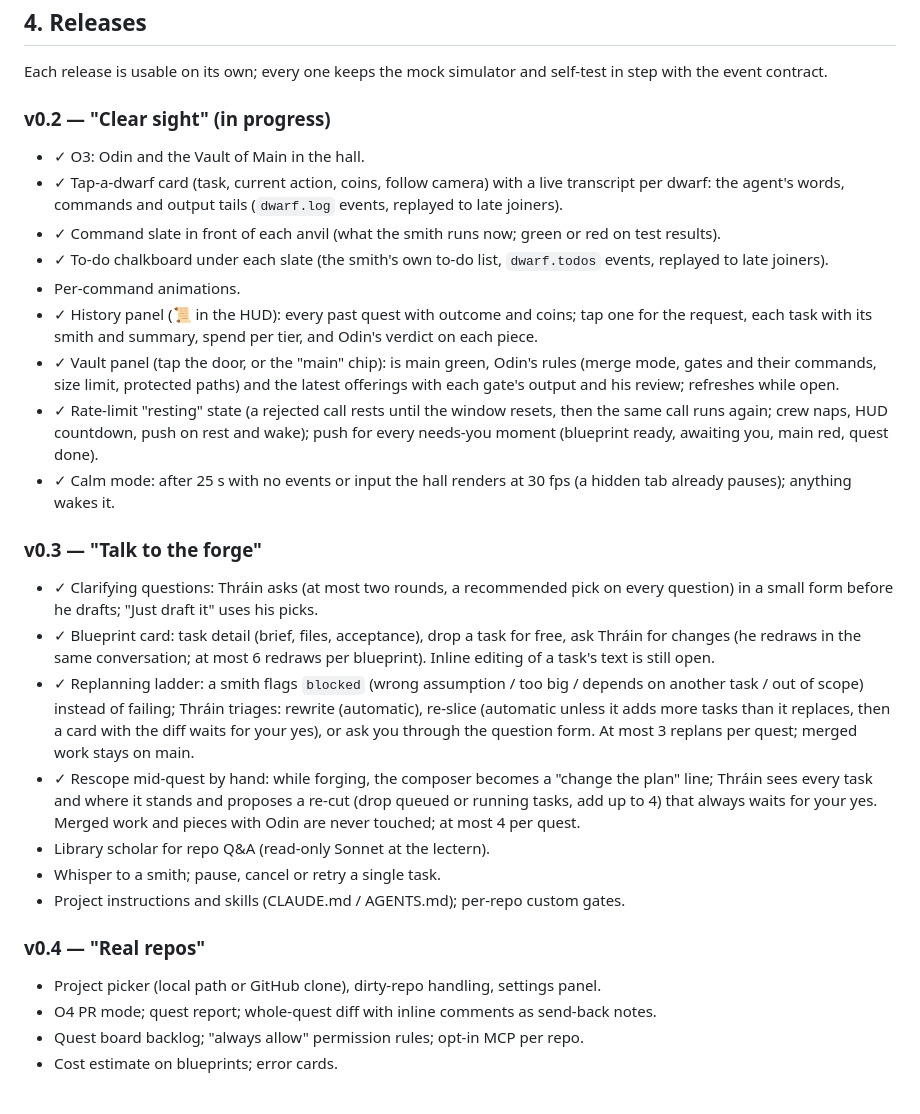
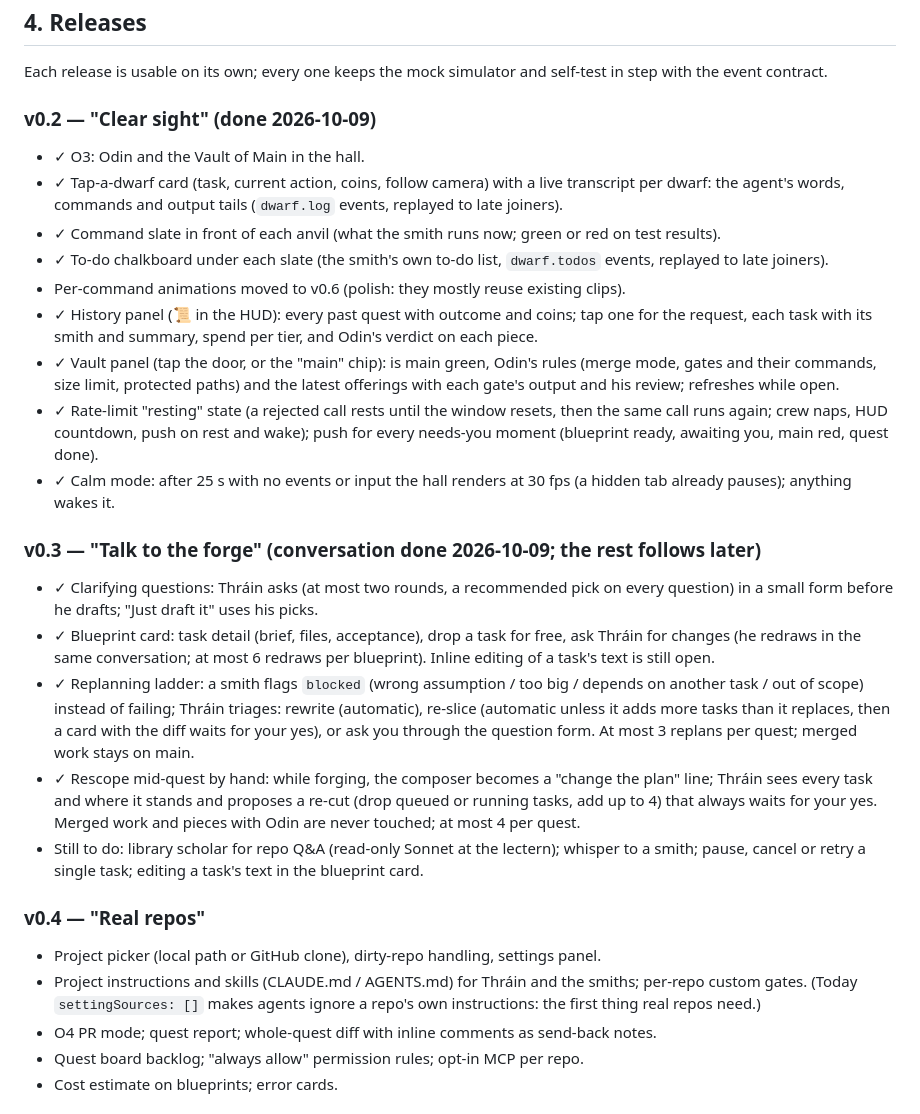
Before and after one commit to elrick97/deepanvil, a Markdown page: docs/ROADMAP.md, the part around the change. Drawn GitHub-style.

```diff
--- a/docs/ROADMAP.md
+++ b/docs/ROADMAP.md
@@ -139,28 +139,27 @@ Legend: ✓ done · ◐ partial · ✗ missing. "Ver." is the target release (§
 Each release is usable on its own; every one keeps the mock simulator and self-test in step with the
 event contract.
 
-### v0.2 — "Clear sight" (in progress)
+### v0.2 — "Clear sight" (done 2026-10-09)
 - ✓ O3: Odin and the Vault of Main in the hall.
 - ✓ Tap-a-dwarf card (task, current action, coins, follow camera) with a live transcript per dwarf: the agent's words, commands and output tails (`dwarf.log` events, replayed to late joiners).
 - ✓ Command slate in front of each anvil (what the smith runs now; green or red on test results).
 - ✓ To-do chalkboard under each slate (the smith's own to-do list, `dwarf.todos` events, replayed to late joiners).
-- Per-command animations.
+- Per-command animations moved to v0.6 (polish: they mostly reuse existing clips).
 - ✓ History panel (📜 in the HUD): every past quest with outcome and coins; tap one for the request, each task with its smith and summary, spend per tier, and Odin's verdict on each piece.
 - ✓ Vault panel (tap the door, or the "main" chip): is main green, Odin's rules (merge mode, gates and their commands, size limit, protected paths) and the latest offerings with each gate's output and his review; refreshes while open.
 - ✓ Rate-limit "resting" state (a rejected call rests until the window resets, then the same call runs again; crew naps, HUD countdown, push on rest and wake); push for every needs-you moment (blueprint ready, awaiting you, main red, quest done).
 - ✓ Calm mode: after 25 s with no events or input the hall renders at 30 fps (a hidden tab already pauses); anything wakes it.
 
-### v0.3 — "Talk to the forge"
+### v0.3 — "Talk to the forge" (conversation done 2026-10-09; the rest follows later)
 - ✓ Clarifying questions: Thráin asks (at most two rounds, a recommended pick on every question) in a small form before he drafts; "Just draft it" uses his picks.
 - ✓ Blueprint card: task detail (brief, files, acceptance), drop a task for free, ask Thráin for changes (he redraws in the same conversation; at most 6 redraws per blueprint). Inline editing of a task's text is still open.
 - ✓ Replanning ladder: a smith flags `blocked` (wrong assumption / too big / depends on another task / out of scope) instead of failing; Thráin triages: rewrite (automatic), re-slice (automatic unless it adds more tasks than it replaces, then a card with the diff waits for your yes), or ask you through the question form. At most 3 replans per quest; merged work stays on main.
 - ✓ Rescope mid-quest by hand: while forging, the composer becomes a "change the plan" line; Thráin sees every task and where it stands and proposes a re-cut (drop queued or running tasks, add up to 4) that always waits for your yes. Merged work and pieces with Odin are never touched; at most 4 per quest.
-- Library scholar for repo Q&A (read-only Sonnet at the lectern).
-- Whisper to a smith; pause, cancel or retry a single task.
-- Project instructions and skills (CLAUDE.md / AGENTS.md); per-repo custom gates.
+- Still to do: library scholar for repo Q&A (read-only Sonnet at the lectern); whisper to a smith; pause, cancel or retry a single task; editing a task's text in the blueprint card.
 
 ### v0.4 — "Real repos"
 - Project picker (local path or GitHub clone), dirty-repo handling, settings panel.
+- Project instructions and skills (CLAUDE.md / AGENTS.md) for Thráin and the smiths; per-repo custom gates. (Today `settingSources: []` makes agents ignore a repo's own instructions: the first thing real repos need.)
 - O4 PR mode; quest report; whole-quest diff with inline comments as send-back notes.
 - Quest board backlog; "always allow" permission rules; opt-in MCP per repo.
 - Cost estimate on blueprints; error cards.
```
Also changed, not shown: README.md (+7 -4 lines).
